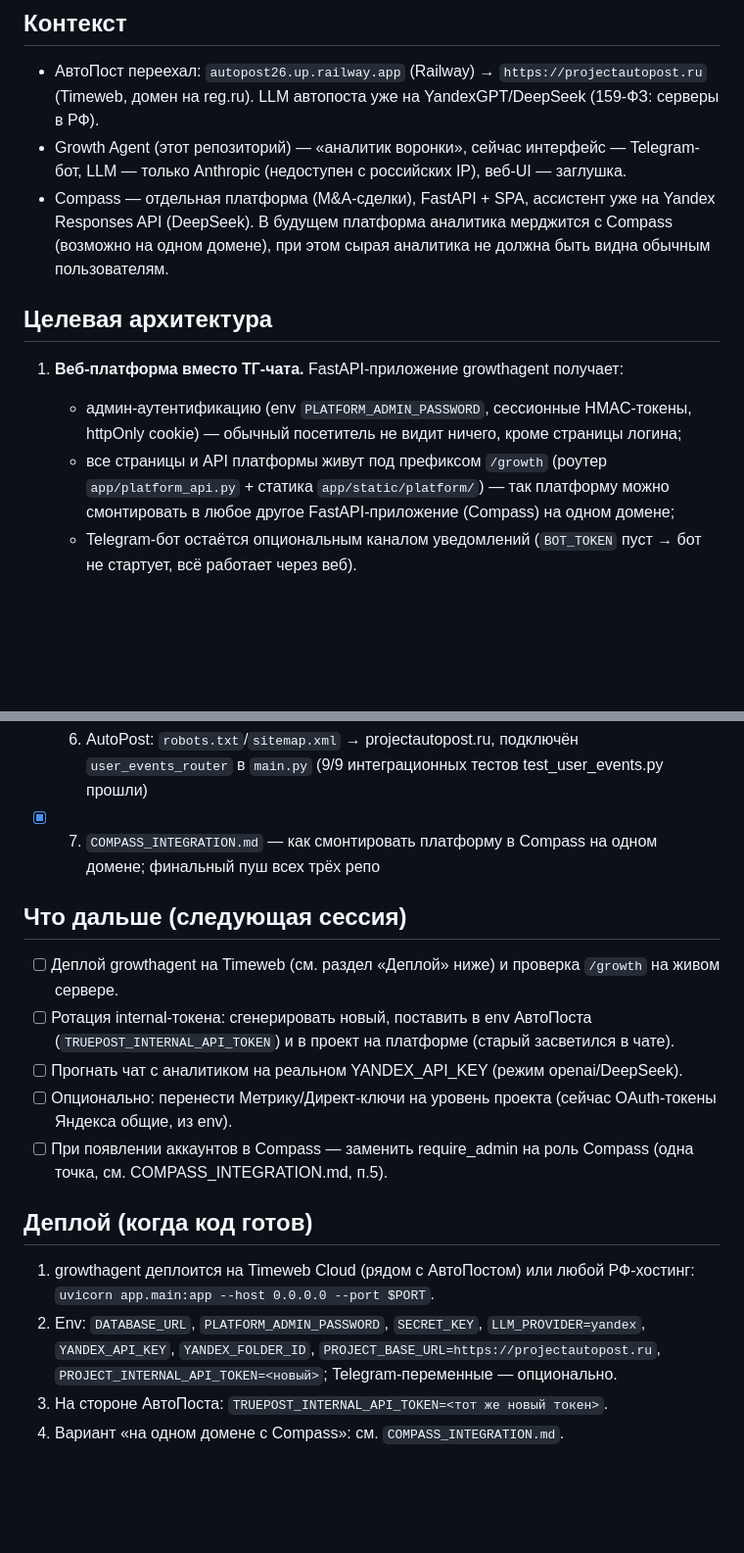
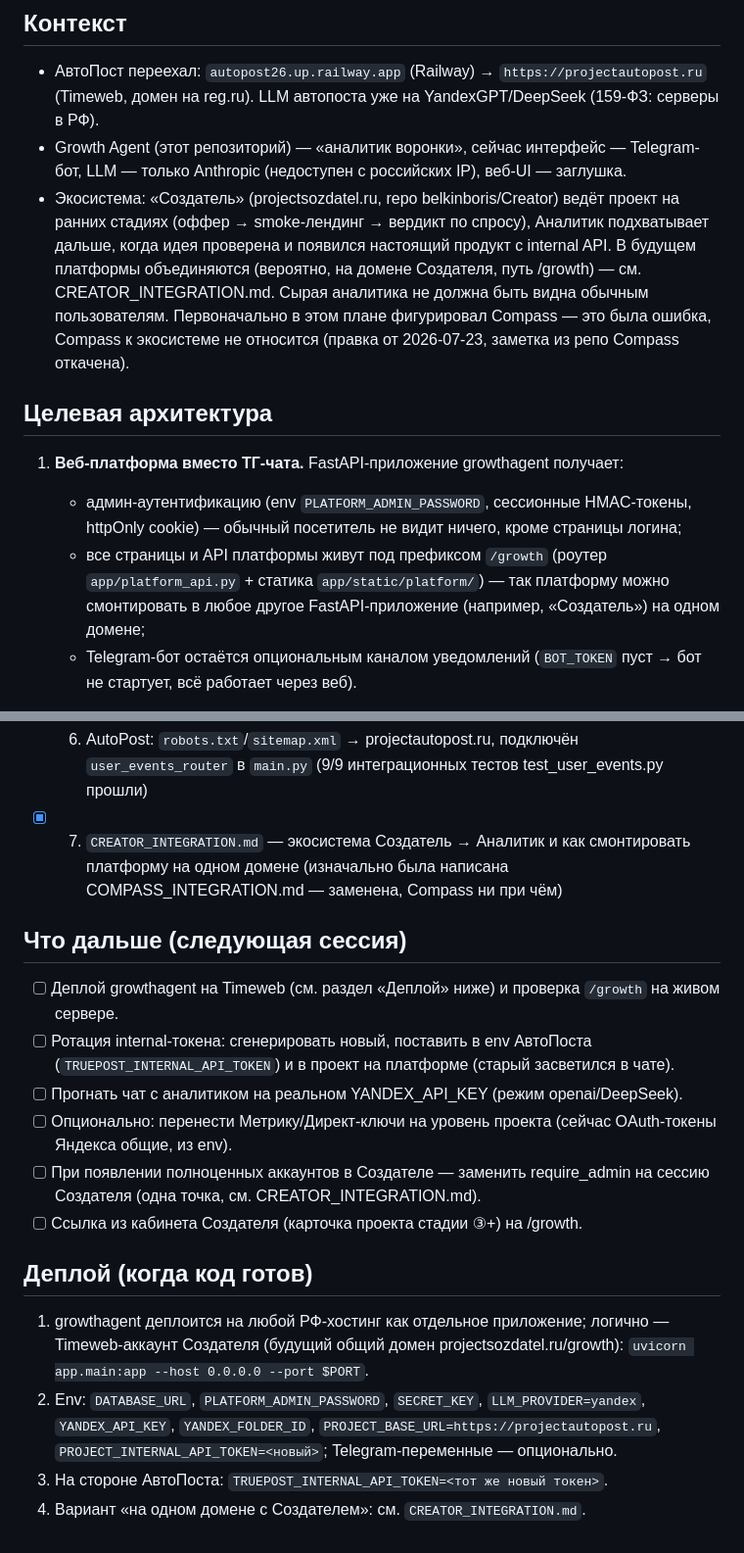
Before and after one commit to belkinboris/growthagent, a Markdown page: PLATFORM_MIGRATION_PLAN.md, 2 parts joined by grey strips. Shown at 98% size. Rendered like a GitHub page; blank space fills up the shorter version.

```diff
--- a/PLATFORM_MIGRATION_PLAN.md
+++ b/PLATFORM_MIGRATION_PLAN.md
@@ -11,10 +11,14 @@
   (Timeweb, домен на reg.ru). LLM автопоста уже на YandexGPT/DeepSeek (159-ФЗ: серверы в РФ).
 - Growth Agent (этот репозиторий) — «аналитик воронки», сейчас интерфейс — Telegram-бот,
   LLM — только Anthropic (недоступен с российских IP), веб-UI — заглушка.
-- Compass — отдельная платформа (M&A-сделки), FastAPI + SPA, ассистент уже на Yandex
-  Responses API (DeepSeek). В будущем платформа аналитика мерджится с Compass
-  (возможно на одном домене), при этом сырая аналитика не должна быть видна обычным
-  пользователям.
+- Экосистема: «Создатель» (projectsozdatel.ru, repo belkinboris/Creator) ведёт
+  проект на ранних стадиях (оффер → smoke-лендинг → вердикт по спросу), Аналитик
+  подхватывает дальше, когда идея проверена и появился настоящий продукт с
+  internal API. В будущем платформы объединяются (вероятно, на домене Создателя,
+  путь /growth) — см. CREATOR_INTEGRATION.md. Сырая аналитика не должна быть
+  видна обычным пользователям. Первоначально в этом плане фигурировал Compass —
+  это была ошибка, Compass к экосистеме не относится (правка от 2026-07-23,
+  заметка из репо Compass откачена).
 
 ## Целевая архитектура
 
@@ -23,7 +27,7 @@
      httpOnly cookie) — обычный посетитель не видит ничего, кроме страницы логина;
    - все страницы и API платформы живут под префиксом `/growth` (роутер
      `app/platform_api.py` + статика `app/static/platform/`) — так платформу можно
-     смонтировать в любое другое FastAPI-приложение (Compass) на одном домене;
+     смонтировать в любое другое FastAPI-приложение (например, «Создатель») на одном домене;
    - Telegram-бот остаётся опциональным каналом уведомлений (`BOT_TOKEN` пуст → бот
      не стартует, всё работает через веб).
 
@@ -62,8 +66,9 @@
 - [x] 6. AutoPost: `robots.txt`/`sitemap.xml` → projectautopost.ru,
         подключён `user_events_router` в `main.py` (9/9 интеграционных
         тестов test_user_events.py прошли)
-- [x] 7. `COMPASS_INTEGRATION.md` — как смонтировать платформу в Compass
-        на одном домене; финальный пуш всех трёх репо
+- [x] 7. `CREATOR_INTEGRATION.md` — экосистема Создатель → Аналитик и как
+        смонтировать платформу на одном домене (изначально была написана
+        COMPASS_INTEGRATION.md — заменена, Compass ни при чём)
 
 ## Что дальше (следующая сессия)
 
@@ -74,16 +79,18 @@
 - [ ] Прогнать чат с аналитиком на реальном YANDEX_API_KEY (режим openai/DeepSeek).
 - [ ] Опционально: перенести Метрику/Директ-ключи на уровень проекта
       (сейчас OAuth-токены Яндекса общие, из env).
-- [ ] При появлении аккаунтов в Compass — заменить require_admin на роль
-      Compass (одна точка, см. COMPASS_INTEGRATION.md, п.5).
+- [ ] При появлении полноценных аккаунтов в Создателе — заменить require_admin
+      на сессию Создателя (одна точка, см. CREATOR_INTEGRATION.md).
+- [ ] Ссылка из кабинета Создателя (карточка проекта стадии ③+) на /growth.
 
 ## Деплой (когда код готов)
 
-1. growthagent деплоится на Timeweb Cloud (рядом с АвтоПостом) или любой РФ-хостинг:
+1. growthagent деплоится на любой РФ-хостинг как отдельное приложение; логично —
+   Timeweb-аккаунт Создателя (будущий общий домен projectsozdatel.ru/growth):
    `uvicorn app.main:app --host 0.0.0.0 --port $PORT`.
 2. Env: `DATABASE_URL`, `PLATFORM_ADMIN_PASSWORD`, `SECRET_KEY`,
    `LLM_PROVIDER=yandex`, `YANDEX_API_KEY`, `YANDEX_FOLDER_ID`,
    `PROJECT_BASE_URL=https://projectautopost.ru`, `PROJECT_INTERNAL_API_TOKEN=<новый>`;
    Telegram-переменные — опционально.
 3. На стороне АвтоПоста: `TRUEPOST_INTERNAL_API_TOKEN=<тот же новый токен>`.
-4. Вариант «на одном домене с Compass»: см. `COMPASS_INTEGRATION.md`.
+4. Вариант «на одном домене с Создателем»: см. `CREATOR_INTEGRATION.md`.
```
Also changed, not shown: COMPASS_INTEGRATION.md (deleted, +0 -78 lines), CREATOR_INTEGRATION.md (added, +65 -0 lines).
